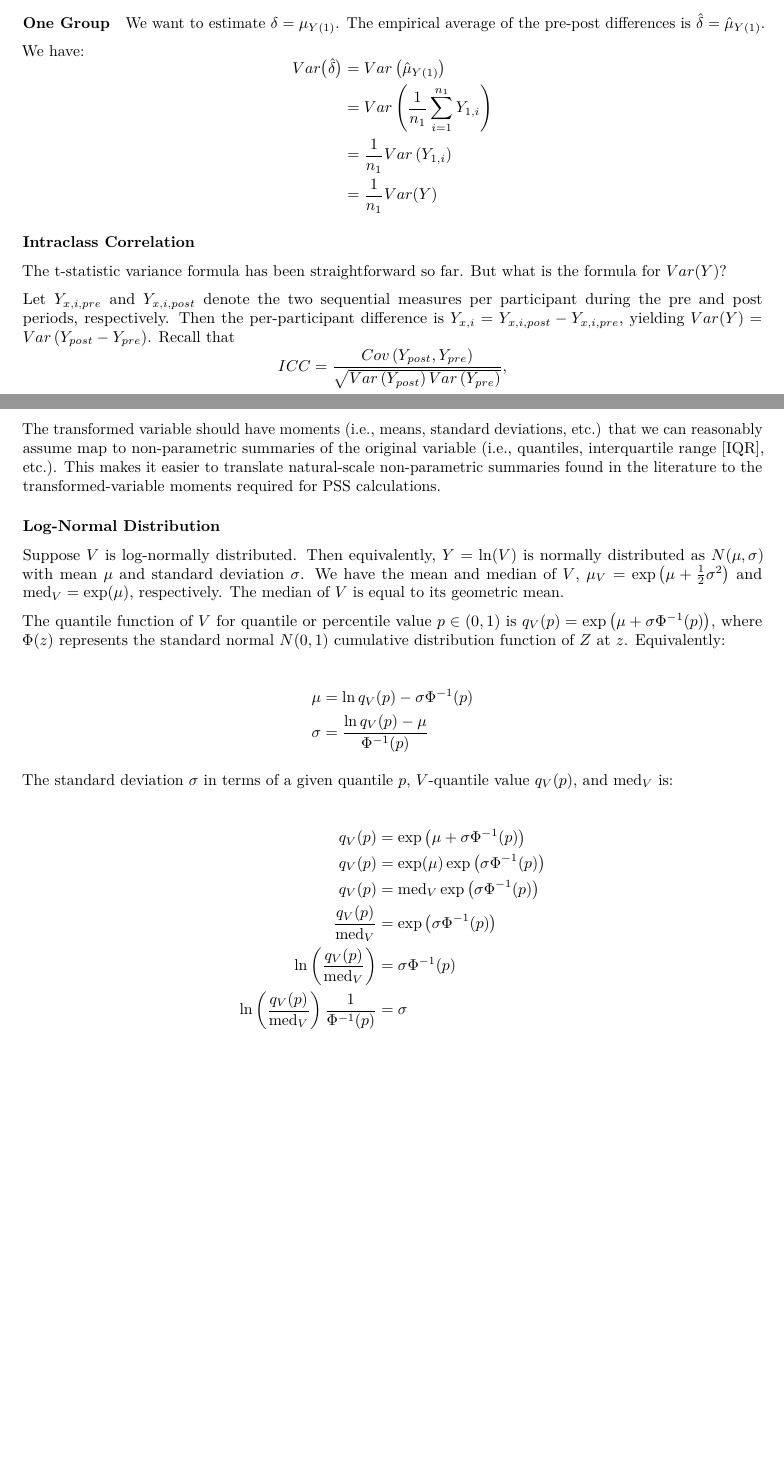
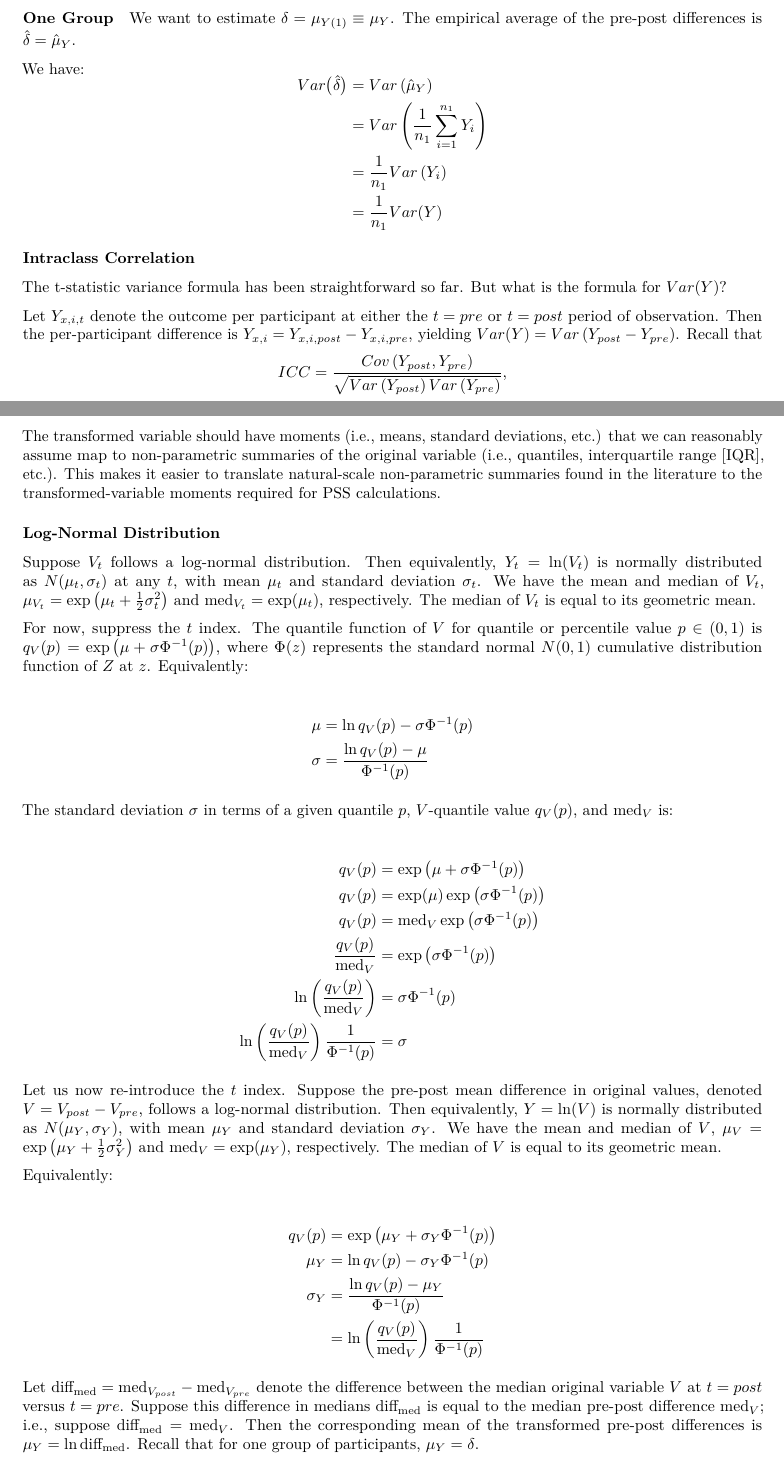
Before and after one commit to ericjdaza/ejdtools, an R Markdown document (code-environment-template/code/power-precision-samplesize/pss-comparison-based/pss-cb-appendices.Rmd): two parts of pages 5 and 6 of 7, joined at a grey line, cut so that both start at the same text, the shorter picture padded with empty space. Rendered offline with R 4.5, knitr and Pandoc, then LaTeX, with nearby package versions.

Commit message:
updated pss-cb files

```diff
--- a/code-environment-template/code/power-precision-samplesize/pss-comparison-based/pss-cb-appendices.Rmd
+++ b/code-environment-template/code/power-precision-samplesize/pss-comparison-based/pss-cb-appendices.Rmd
@@ -164,7 +164,7 @@ We have:
 
 #### One Group
 
-We want to estimate $\delta = \mu_{Y(1)}$. The empirical average of the pre-post differences is $\hat\delta = \hat\mu_{Y(1)}$.
+We want to estimate $\delta = \mu_{Y(1)} \equiv \mu_Y$. The empirical average of the pre-post differences is $\hat\delta = \hat\mu_Y$.
 
 We have:
   \[
@@ -174,7 +174,7 @@ We have:
     & = Var \left(
-      \frac{1}{n_1} \sum_{i=1}^{n_1} Y_{1,i}
+      \frac{1}{n_1} \sum_{i=1}^{n_1} Y_i
       \right) \\
-    & = \frac{1}{n_1} Var \left( Y_{1,i} \right) \\
+    & = \frac{1}{n_1} Var \left( Y_i \right) \\
     & = \frac{1}{n_1} Var(Y)
     \end{aligned}
     \]
@@ -184,11 +184,10 @@ We have:
 
 The t-statistic variance formula has been straightforward so far. But what is the formula for $Var(Y)$?
 
-  Let $Y_{x,i,pre}$ and $Y_{x,i,post}$ denote the two sequential measures per participant during the pre and post periods, respectively. Then the per-participant difference is $Y_{x,i} = Y_{x,i,post} - Y_{x,i,pre}$, yielding $Var(Y) = Var \left( Y_{post} - Y_{pre} \right)$. Recall that
+Let $Y_{x,i,t}$ denote the outcome per participant at either the $t = pre$ or $t = post$ period of observation. Then the per-participant difference is $Y_{x,i} = Y_{x,i,post} - Y_{x,i,pre}$, yielding $Var(Y) = Var \left( Y_{post} - Y_{pre} \right)$. Recall that
 \[
-  ICC = \frac{Cov \left( Y_{post}, Y_{pre} \right)}{\sqrt{Var \left( Y_{post} \right) Var \left( Y_{pre} \right)}}
-  ,
-  \]
+  ICC = \frac{Cov \left( Y_{post}, Y_{pre} \right)}{\sqrt{Var \left( Y_{post} \right) Var \left( Y_{pre} \right)}},
+\]
 as in equation (2) of Eldridge et al (2009) (i.e., the [standard definition of correlation](https://en.wikipedia.org/wiki/Correlation_and_dependence)). Here, we make what Eldridge et al call the "common correlation, compound symmetry, or exchangeability assumption", as defined in Liang and Zeger (1986).
 
 We have:
@@ -259,9 +258,9 @@ The transformed variable should have moments (i.e., means, standard deviations,
 
 ### Log-Normal Distribution
 
-Suppose $V$ is log-normally distributed. Then equivalently, $Y = \ln( V )$ is normally distributed as $N ( \mu, \sigma )$ with mean $\mu$ and standard deviation $\sigma$. We have the mean and median of $V$, $\mu_V = \exp \big( \mu + \frac{1}{2} \sigma^2 \big)$ and $\text{med}_V = \exp ( \mu )$, respectively. The median of $V$ is equal to its geometric mean.
+Suppose $V_t$ follows a log-normal distribution. Then equivalently, $Y_t = \ln( V_t )$ is normally distributed as $N ( \mu_t, \sigma_t )$ at any $t$, with mean $\mu_t$ and standard deviation $\sigma_t$. We have the mean and median of $V_t$, $\mu_{V_t} = \exp \big( \mu_t + \frac{1}{2} \sigma_t^2 \big)$ and $\text{med}_{V_t} = \exp ( \mu_t )$, respectively. The median of $V_t$ is equal to its geometric mean.
 
-The quantile function of $V$ for quantile or percentile value $p \in (0, 1)$ is $q_V ( p ) = \exp \big( \mu + \sigma \Phi^{-1} (p) \big)$, where $\Phi(z)$ represents the standard normal $N (0, 1)$ cumulative distribution function of $Z$ at $z$. Equivalently:
+For now, suppress the $t$ index. The quantile function of $V$ for quantile or percentile value $p \in (0, 1)$ is $q_V ( p ) = \exp \big( \mu + \sigma \Phi^{-1} (p) \big)$, where $\Phi(z)$ represents the standard normal $N (0, 1)$ cumulative distribution function of $Z$ at $z$. Equivalently:
 
 \begin{align*}
   \mu & = \ln q_V ( p ) - \sigma \Phi^{-1} (p) \\
@@ -278,6 +277,19 @@ The standard deviation $\sigma$ in terms of a given quantile $p$, $V$-quantile v
   \ln \left( \frac{ q_V ( p ) }{\text{med}_V} \right) & = \sigma \Phi^{-1} (p) \\
   \ln \left( \frac{ q_V ( p ) }{\text{med}_V} \right) \frac{1}{\Phi^{-1} (p)} & = \sigma
 \end{align*}
+
+Let us now re-introduce the $t$ index. Suppose the pre-post mean difference in original values, denoted $V = V_{post} - V_{pre}$, follows a log-normal distribution. Then equivalently, $Y = \ln( V )$ is normally distributed as $N ( \mu_Y, \sigma_Y )$, with mean $\mu_Y$ and standard deviation $\sigma_Y$. We have the mean and median of $V$, $\mu_V = \exp \big( \mu_Y + \frac{1}{2} \sigma_Y^2 \big)$ and $\text{med}_V = \exp ( \mu_Y )$, respectively. The median of $V$ is equal to its geometric mean.
+
+Equivalently:
+
+\begin{align*}
+  q_V ( p ) & = \exp \left( \mu_Y + \sigma_Y \Phi^{-1} (p) \right) \\
+  \mu_Y & = \ln q_V ( p ) - \sigma_Y \Phi^{-1} (p) \\
+  \sigma_Y & = \frac{ \ln q_V ( p ) - \mu_Y }{ \Phi^{-1} (p) } \\
+  & = \ln \left( \frac{ q_V ( p ) }{\text{med}_V} \right) \frac{1}{\Phi^{-1} (p)}
+\end{align*}
+
+Let $\text{diff}_{\text{med}} = \text{med}_{V_{post}} - \text{med}_{V_{pre}}$ denote the difference between the median original variable $V$ at $t = post$ versus $t = pre$. Suppose this difference in medians $\text{diff}_{\text{med}}$ is equal to the median pre-post difference $\text{med}_V$; i.e., suppose $\text{diff}_{\text{med}} = \text{med}_V$. Then the corresponding mean of the transformed pre-post differences is $\mu_Y = \ln \text{diff}_{\text{med}}$. Recall that for one group of participants, $\mu_Y = \delta$.
 
 
 
```
Also changed, not shown: code-environment-template/code/power-precision-samplesize/pss-comparison-based/pss-cb-appendices.Rmd (2 more changed lines).
